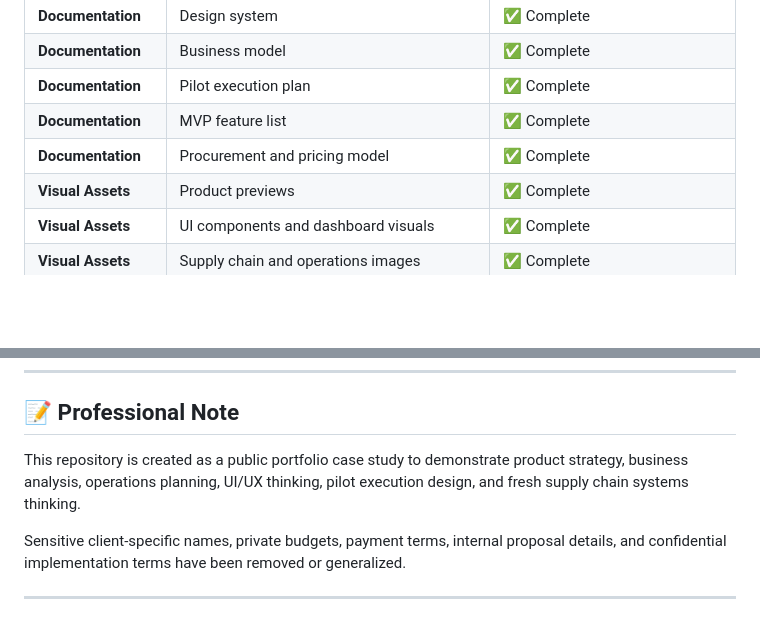
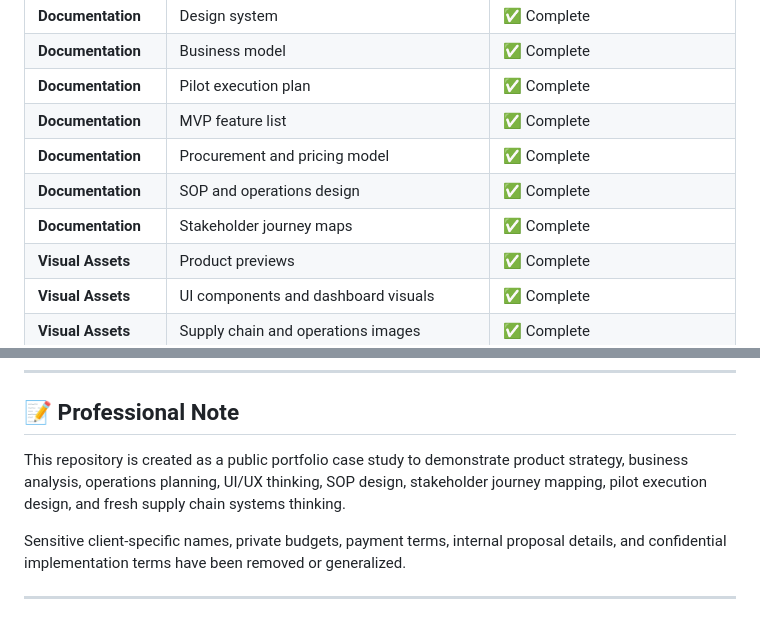
Before and after one commit to JustVKisgood/aapla-kisan-growth-system, a Markdown page: README.md, 2 parts joined by grey strips. Rendered like a GitHub page; blank space fills up the shorter version.

```diff
--- a/README.md
+++ b/README.md
@@ -456,6 +479,8 @@ This case study demonstrates end-to-end product and operations thinking across 7
 | **Documentation** | Pilot execution plan | ✅ Complete |
 | **Documentation** | MVP feature list | ✅ Complete |
 | **Documentation** | Procurement and pricing model | ✅ Complete |
+| **Documentation** | SOP and operations design | ✅ Complete |
+| **Documentation** | Stakeholder journey maps | ✅ Complete |
 | **Visual Assets** | Product previews | ✅ Complete |
 | **Visual Assets** | UI components and dashboard visuals | ✅ Complete |
 | **Visual Assets** | Supply chain and operations images | ✅ Complete |
@@ -468,7 +493,7 @@ This case study demonstrates end-to-end product and operations thinking across 7
 
 ## 📝 Professional Note
 
-This repository is created as a public portfolio case study to demonstrate product strategy, business analysis, operations planning, UI/UX thinking, pilot execution design, and fresh supply chain systems thinking.
+This repository is created as a public portfolio case study to demonstrate product strategy, business analysis, operations planning, UI/UX thinking, SOP design, stakeholder journey mapping, pilot execution design, and fresh supply chain systems thinking.
 
 Sensitive client-specific names, private budgets, payment terms, internal proposal details, and confidential implementation terms have been removed or generalized.
 
```
Also changed, not shown: other parts of README.md (+32 -9 lines).
